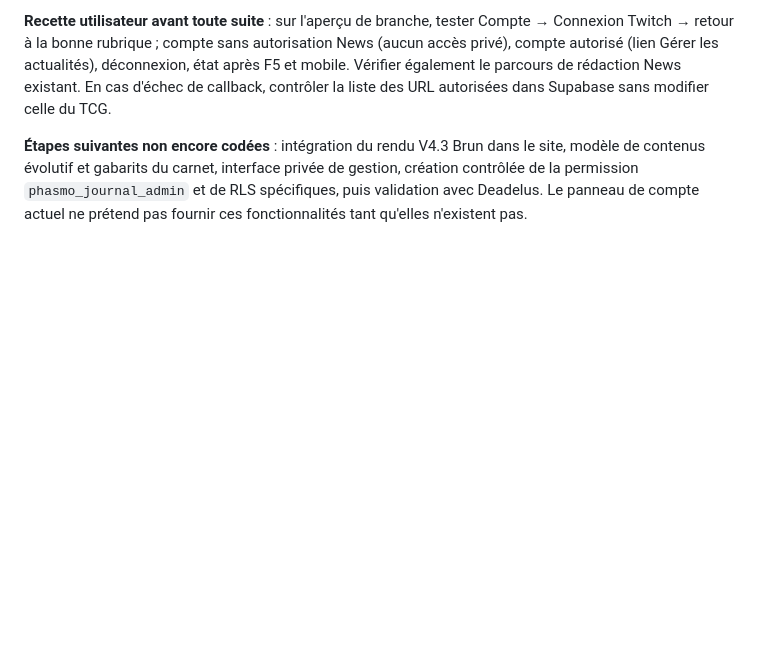
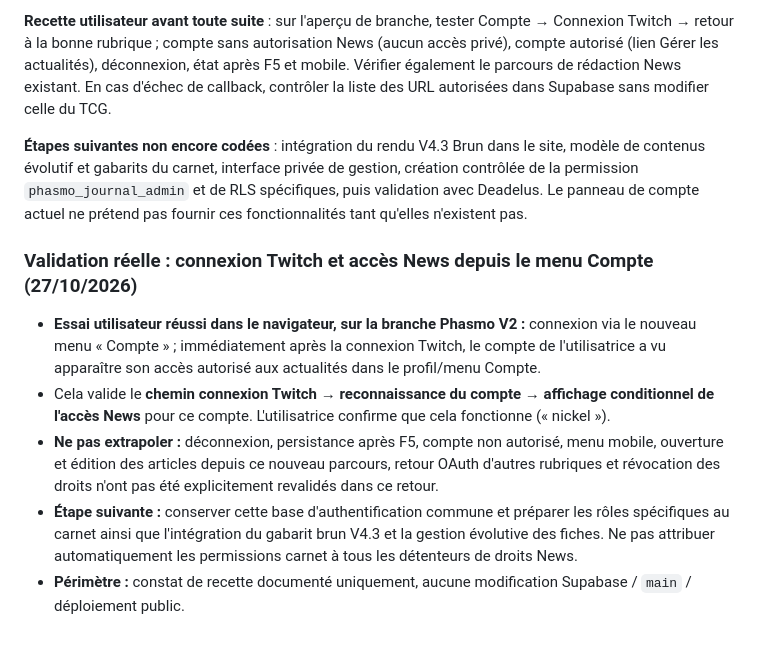
Before and after one commit to DeadelusTV/deadelusTV, a Markdown page: docs/phasmo-journal-suivi.md, the part around the change. GitHub-like rendering; blank space fills up the shorter version.

Commit message:
Consigner test réussi connexion Twitch et accès News dans menu Compte

```diff
--- a/docs/phasmo-journal-suivi.md
+++ b/docs/phasmo-journal-suivi.md
@@ -409,3 +409,12 @@ Décision : la rubrique **News devient un chantier prioritaire**, après validat
 **Recette utilisateur avant toute suite** : sur l'aperçu de branche, tester Compte → Connexion Twitch → retour à la bonne rubrique ; compte sans autorisation News (aucun accès privé), compte autorisé (lien Gérer les actualités), déconnexion, état après F5 et mobile. Vérifier également le parcours de rédaction News existant. En cas d'échec de callback, contrôler la liste des URL autorisées dans Supabase sans modifier celle du TCG.
 
 **Étapes suivantes non encore codées** : intégration du rendu V4.3 Brun dans le site, modèle de contenus évolutif et gabarits du carnet, interface privée de gestion, création contrôlée de la permission `phasmo_journal_admin` et de RLS spécifiques, puis validation avec Deadelus. Le panneau de compte actuel ne prétend pas fournir ces fonctionnalités tant qu'elles n'existent pas.
+
+
+### Validation réelle : connexion Twitch et accès News depuis le menu Compte (27/10/2026)
+
+- **Essai utilisateur réussi dans le navigateur, sur la branche Phasmo V2 :** connexion via le nouveau menu « Compte » ; immédiatement après la connexion Twitch, le compte de l'utilisatrice a vu apparaître son accès autorisé aux actualités dans le profil/menu Compte.
+- Cela valide le **chemin connexion Twitch → reconnaissance du compte → affichage conditionnel de l'accès News** pour ce compte. L'utilisatrice confirme que cela fonctionne (« nickel »).
+- **Ne pas extrapoler :** déconnexion, persistance après F5, compte non autorisé, menu mobile, ouverture et édition des articles depuis ce nouveau parcours, retour OAuth d'autres rubriques et révocation des droits n'ont pas été explicitement revalidés dans ce retour.
+- **Étape suivante :** conserver cette base d'authentification commune et préparer les rôles spécifiques au carnet ainsi que l'intégration du gabarit brun V4.3 et la gestion évolutive des fiches. Ne pas attribuer automatiquement les permissions carnet à tous les détenteurs de droits News.
+- **Périmètre :** constat de recette documenté uniquement, aucune modification Supabase / `main` / déploiement public.
```
